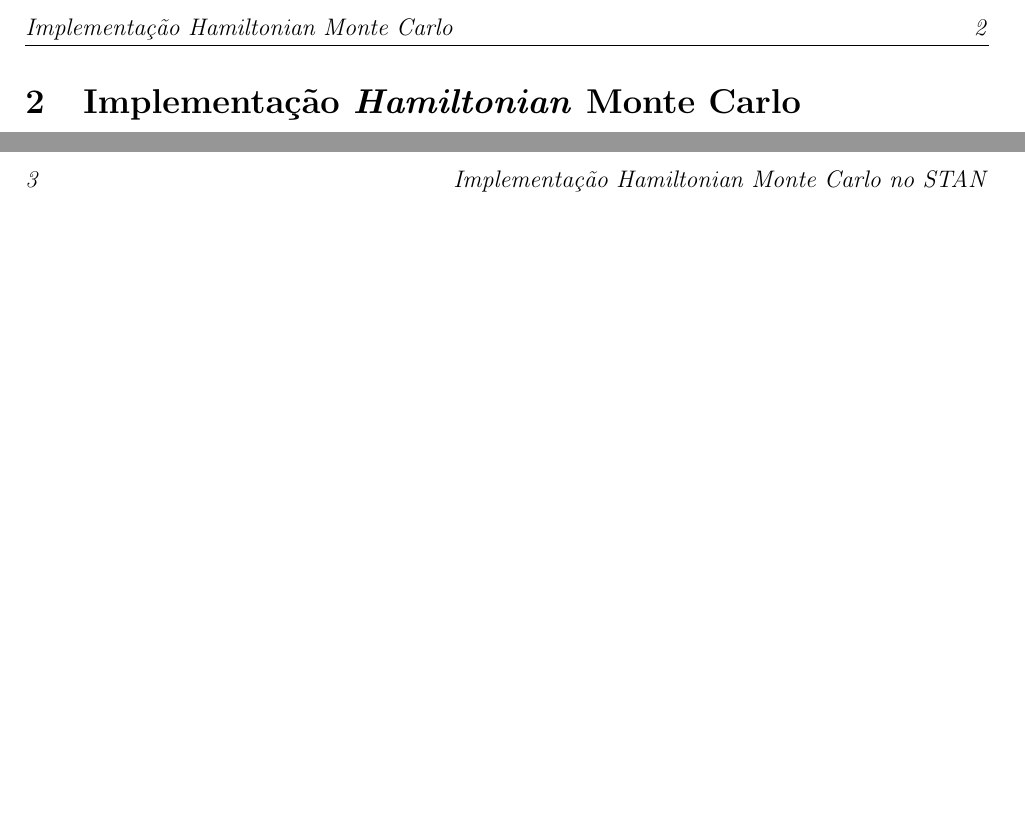
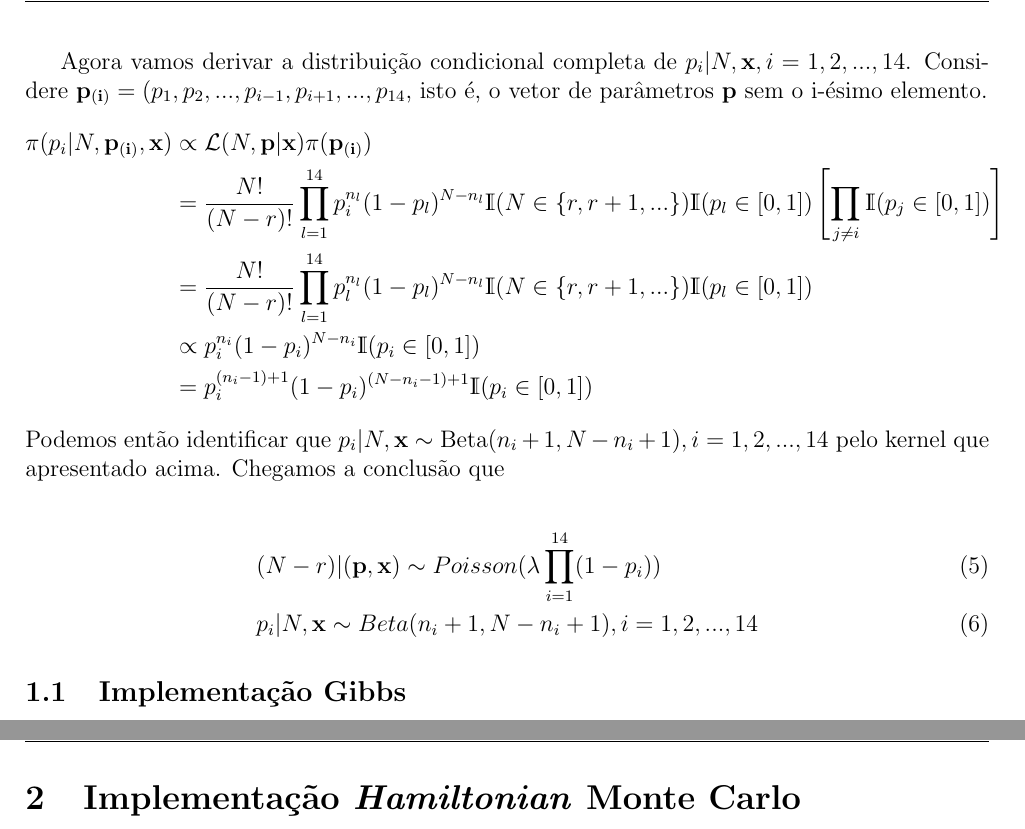
Before and after one commit to Vitor-Macedo/METODOS-COMPUTACIONAIS, a LaTeX document (Atividade1/resolucao/atividade1_216394.tex): two parts of pages 2 and 3 of 3 before the commit and two parts of pages 2 and 3 of 4 after it, joined at a grey line, cut at the place of the change, the shorter picture padded with empty space. Compiled offline with pdfLaTeX.

Commit message:
Atualizando relatórioa - incluindo condicionais completas de p_i

```diff
--- a/Atividade1/resolucao/atividade1_216394.tex
+++ b/Atividade1/resolucao/atividade1_216394.tex
@@ -128,6 +128,23 @@ Portanto
 Temos que $(N-r)|(\mathbf{p,x})\sim Poisson(\lambda\prod_{i=1}^{14}(1-p_i))$, identificado pelo \textit{kernel} apresentado em \ref{piN}.
 \newpage
 \restoregeometry
+Agora vamos derivar a distribuição condicional completa de $p_i|N,\mathbf{x}, i=1,2,...,14$. Considere $\mathbf{p_{(i)}}=(p_1,p_2,...,p_{i-1},p_{i+1},...,p_{14}$, isto é, o vetor de parâmetros $\mathbf{p}$ sem o i-ésimo elemento.
+\begin{align*}
+\pi(p_i|N,\mathbf{p_{(i)},x})&\propto \mathcal{L}(N,\mathbf{p}|\mathbf{x}) \pi(\mathbf{p_{(i)}})\\
+& = \frac{N!}{(N-r)!}\prod_{l=1}^{14}p_{i}^{n_l}(1-p_l)^{N-n_l}\mathds{I}(N \in \{r,r+1,...\})\mathds{I}(p_l \in [0,1])\left[\prod_{j\neq i}\mathds{I}(p_j \in [0,1])\right]\\
+& = \frac{N!}{(N-r)!}\prod_{l=1}^{14}p_{l}^{n_l}(1-p_l)^{N-n_l}\mathds{I}(N \in \{r,r+1,...\})\mathds{I}(p_l \in [0,1])\\
+& \propto p_i^{n_i}(1-p_i)^{N-n_i}\mathds{I}(p_i \in [0,1])\\
+& = p_i^{(n_i-1)+1}(1-p_i)^{(N-n_i-1)+1}\mathds{I}(p_i \in [0,1])
+\end{align*}
+Podemos então identificar que $p_i|N,\mathbf{x} \sim \text{Beta}(n_i+1,N-n_i+1), i=1,2,...,14$ pelo kernel que apresentado acima. Chegamos a conclusão que
+
+\begin{align}
+& (N-r)|(\mathbf{p,x})\sim Poisson(\lambda\prod_{i=1}^{14}(1-p_i))\\
+& p_i|N,\mathbf{x} \sim Beta(n_i+1,N-n_i+1), i=1,2,...,14
+\end{align}
+
+\subsection{Implementação Gibbs}
+
 
 \newpage
 \section{Implementação \textit{Hamiltonian} Monte Carlo}
```
Also changed, not shown: Atividade1/resolucao/atividade1_216394.pdf, Atividade1/resolucao/atividade1_216394.tex (2 more changed lines).
